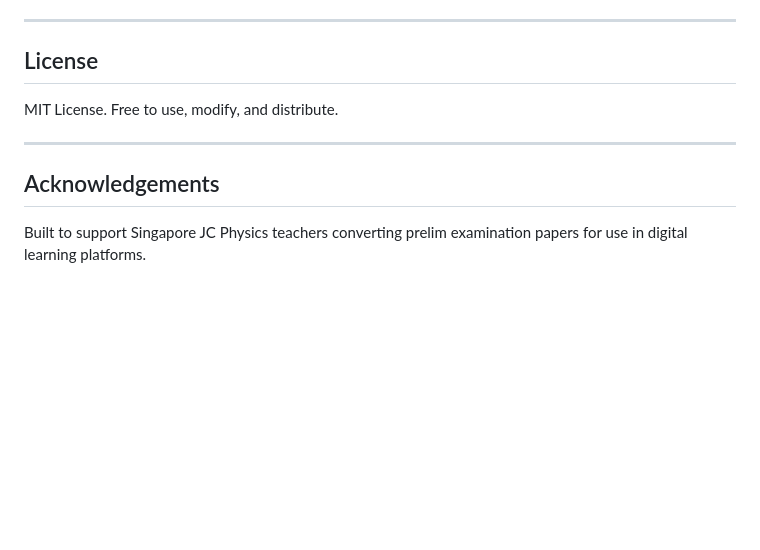
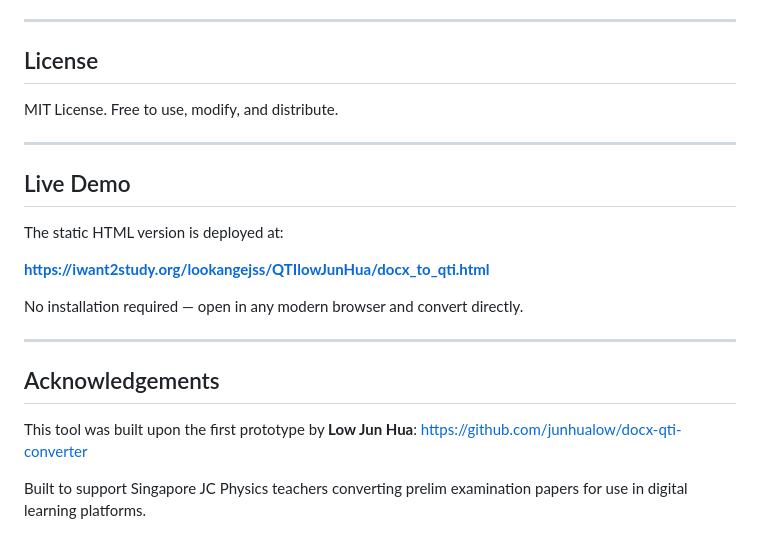
Before and after one commit to lookang/QTIconvertertool, a Markdown page: README.md, the part around the change. Drawn GitHub-style; blank space fills up the shorter version.

Commit message:
Update README: add live demo link and acknowledge Low Jun Hua's prototype
Co-Authored-By: Claude Sonnet 4.6 <noreply@anthropic.com>

```diff
--- a/README.md
+++ b/README.md
@@ -180,6 +180,19 @@ MIT License. Free to use, modify, and distribute.
 
 ---
 
+## Live Demo
+
+The static HTML version is deployed at:
+
+**https://iwant2study.org/lookangejss/QTIlowJunHua/docx_to_qti.html**
+
+No installation required — open in any modern browser and convert directly.
+
+---
+
 ## Acknowledgements
 
+This tool was built upon the first prototype by **Low Jun Hua**:
+[https://github.com/junhualow/docx-qti-converter](https://github.com/junhualow/docx-qti-converter)
+
 Built to support Singapore JC Physics teachers converting prelim examination papers for use in digital learning platforms.
```
